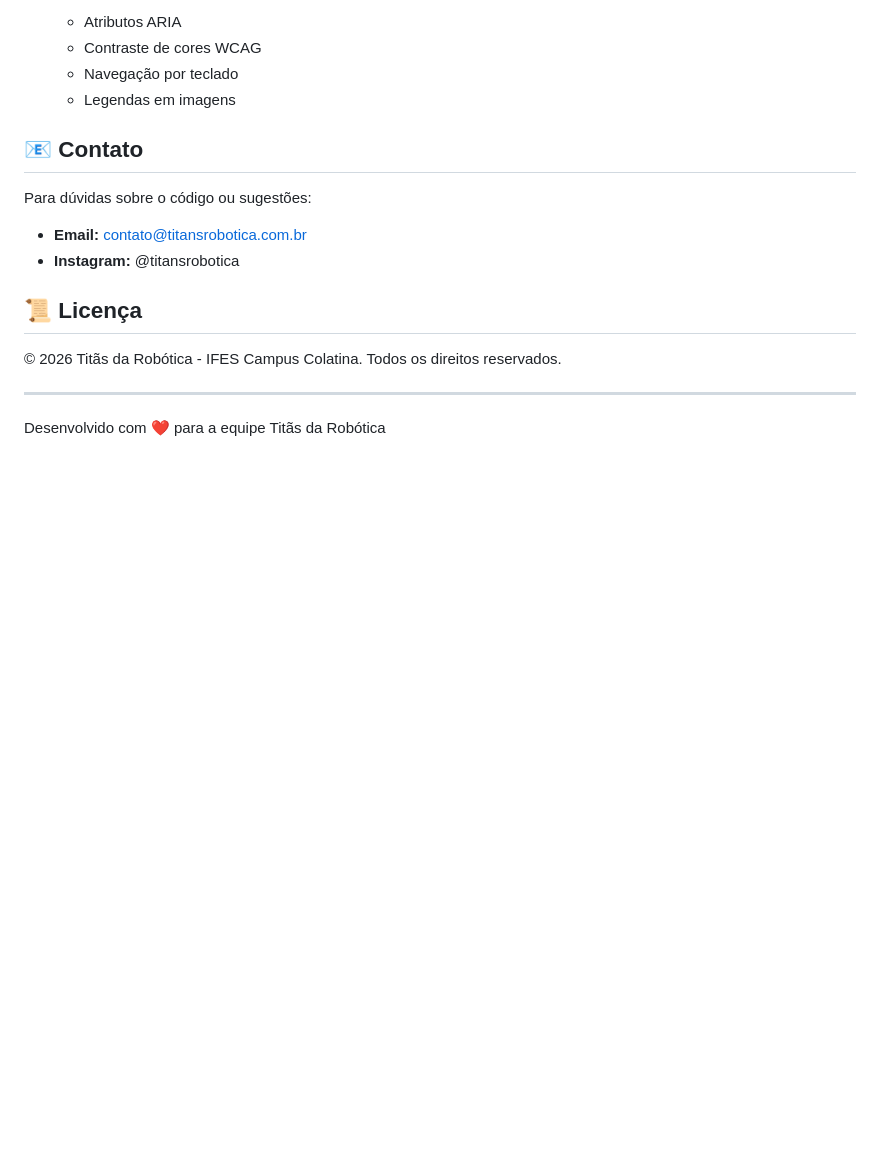
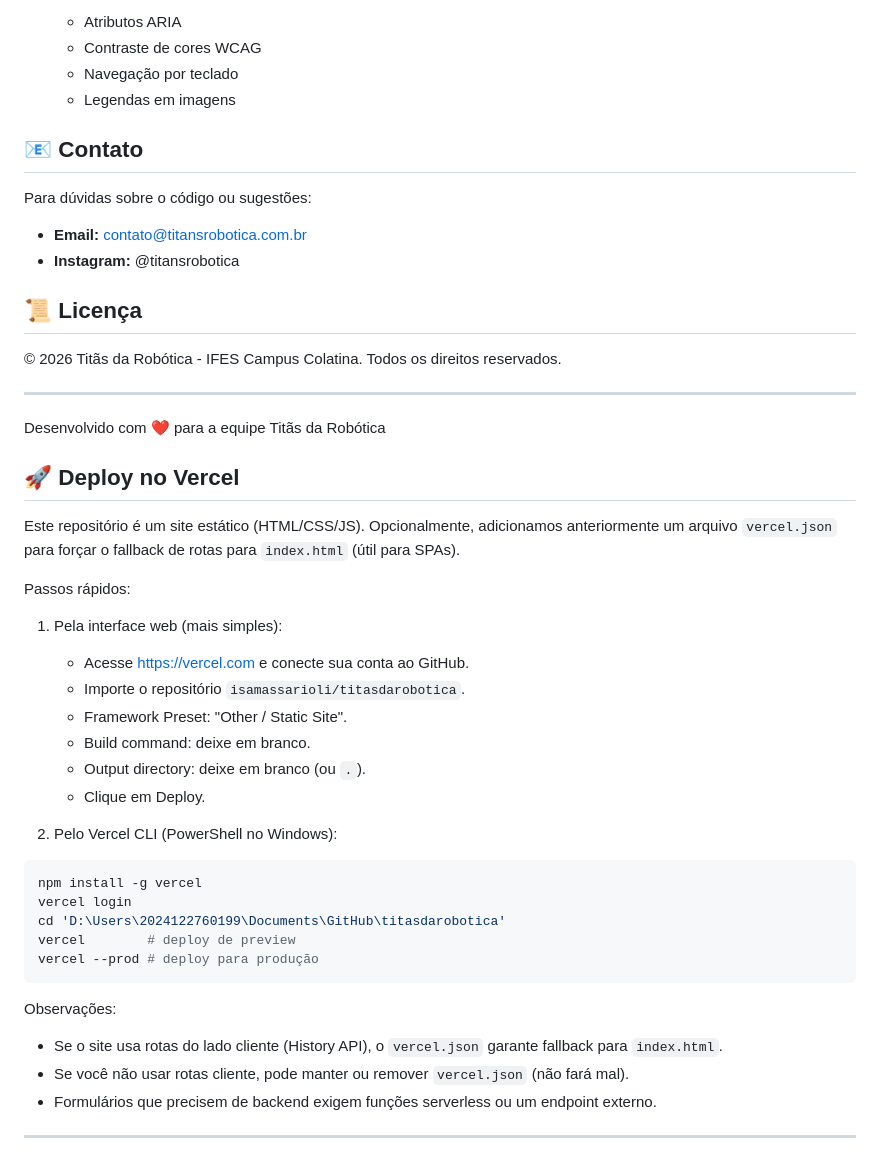
Before and after one commit to isamassarioli/titasdarobotica, a Markdown page: README.md, the part around the change. GitHub-like rendering; blank space fills up the shorter version.

Commit message:
Add Vercel deploy instructions to README and remove VERCEL-DEPLOY.md

````diff
--- a/README.md
+++ b/README.md
@@ -187,3 +187,33 @@ Para dúvidas sobre o código ou sugestões:
 ---
 
 Desenvolvido com ❤️ para a equipe Titãs da Robótica
+
+## 🚀 Deploy no Vercel
+
+Este repositório é um site estático (HTML/CSS/JS). Opcionalmente, adicionamos anteriormente um arquivo `vercel.json` para forçar o fallback de rotas para `index.html` (útil para SPAs).
+
+Passos rápidos:
+
+1. Pela interface web (mais simples):
+   - Acesse https://vercel.com e conecte sua conta ao GitHub.
+   - Importe o repositório `isamassarioli/titasdarobotica`.
+   - Framework Preset: "Other / Static Site".
+   - Build command: deixe em branco.
+   - Output directory: deixe em branco (ou `.`).
+   - Clique em Deploy.
+
+2. Pelo Vercel CLI (PowerShell no Windows):
+```powershell
+npm install -g vercel
+vercel login
+cd 'D:\Users\2024122760199\Documents\GitHub\titasdarobotica'
+vercel        # deploy de preview
+vercel --prod # deploy para produção
+```
+
+Observações:
+- Se o site usa rotas do lado cliente (History API), o `vercel.json` garante fallback para `index.html`.
+- Se você não usar rotas cliente, pode manter ou remover `vercel.json` (não fará mal).
+- Formulários que precisem de backend exigem funções serverless ou um endpoint externo.
+
+---
````
